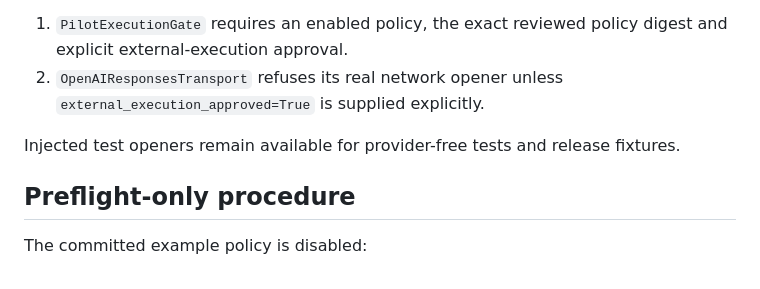
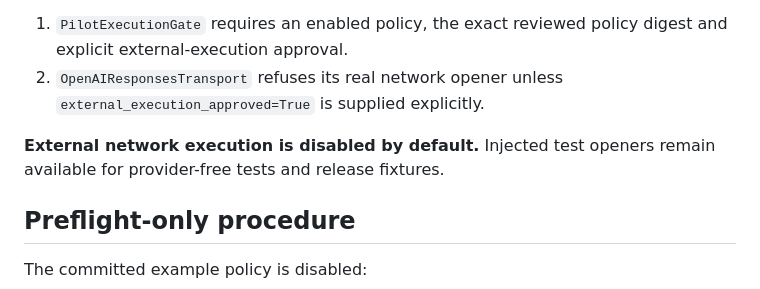
Before and after one commit to Luca-1304/agent-reliability-arena, a Markdown page: docs/PRIVATE_PILOT_RUNBOOK.md, the part around the change. Drawn GitHub-style.

Commit message:
State the default network prohibition explicitly

```diff
--- a/docs/PRIVATE_PILOT_RUNBOOK.md
+++ b/docs/PRIVATE_PILOT_RUNBOOK.md
@@ -11,7 +11,7 @@ The release candidate has two independent execution barriers:
 1. `PilotExecutionGate` requires an enabled policy, the exact reviewed policy digest and explicit external-execution approval.
 2. `OpenAIResponsesTransport` refuses its real network opener unless `external_execution_approved=True` is supplied explicitly.
 
-Injected test openers remain available for provider-free tests and release fixtures.
+**External network execution is disabled by default.** Injected test openers remain available for provider-free tests and release fixtures.
 
 ## Preflight-only procedure
 
```
